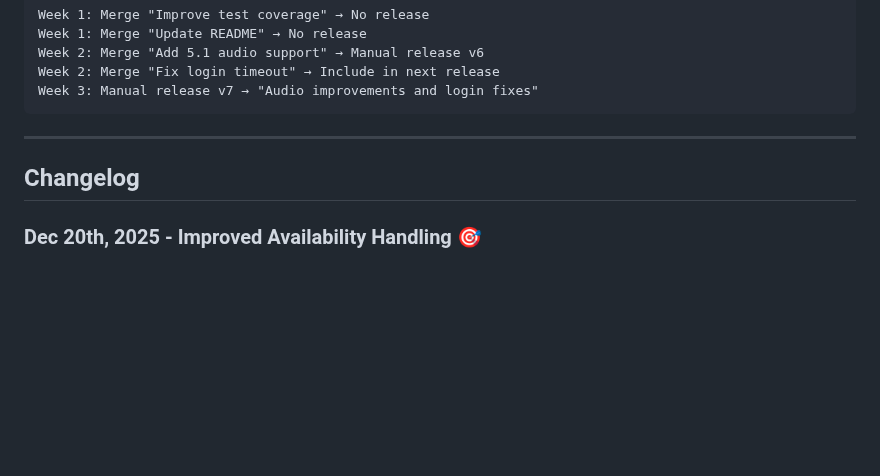
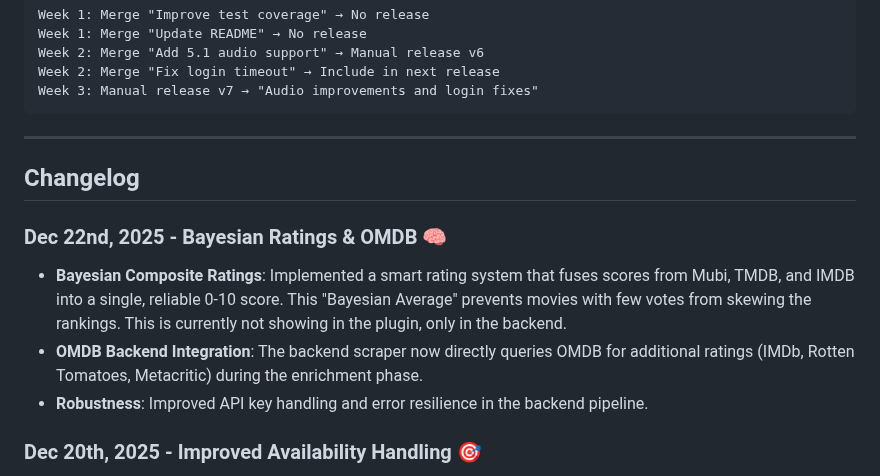
Before and after one commit to kubi2021/plugin.video.mubi, a Markdown page: README.md, the part around the change. Rendered like a GitHub page; blank space fills up the shorter version.

```diff
--- a/README.md
+++ b/README.md
@@ -223,6 +223,11 @@ Week 3: Manual release v7 → "Audio improvements and login fixes"
 
 ## Changelog
 
+### Dec 22nd, 2025 - Bayesian Ratings & OMDB 🧠
+- **Bayesian Composite Ratings**: Implemented a smart rating system that fuses scores from Mubi, TMDB, and IMDB into a single, reliable 0-10 score. This "Bayesian Average" prevents movies with few votes from skewing the rankings. This is currently not showing in the plugin, only in the backend.
+- **OMDB Backend Integration**: The backend scraper now directly queries OMDB for additional ratings (IMDb, Rotten Tomatoes, Metacritic) during the enrichment phase.
+- **Robustness**: Improved API key handling and error resilience in the backend pipeline.
+
 ### Dec 20th, 2025 - Improved Availability Handling 🎯
 - **Smarter Country Selection**: Worldwide sync now prioritizes countries with better VPN infrastructure when selecting which regions to fetch from
 - **More Accurate Syncs**: Fixed edge cases where films could show incorrect or incomplete availability data
```
